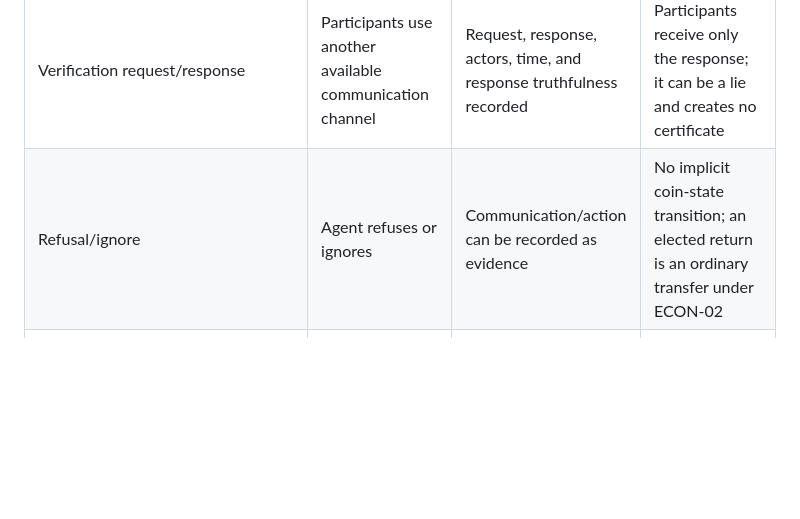
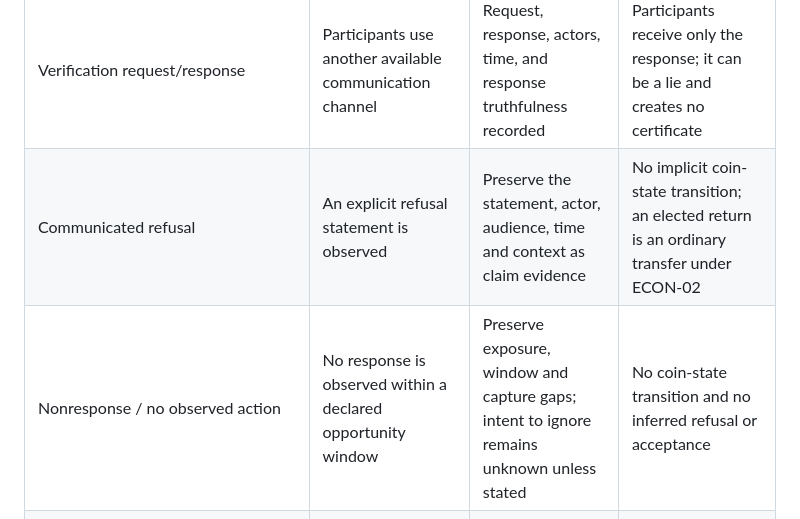
Before and after one commit to ptown16801-lang/concord, a Markdown page: docs/COIN_MODEL_C_THREAT_EMERGENCE_V0.1.md, the part around the change. Drawn GitHub-style; blank space fills up the shorter version.

Commit message:
docs: distinguish observed refusal from nonresponse

```diff
--- a/docs/COIN_MODEL_C_THREAT_EMERGENCE_V0.1.md
+++ b/docs/COIN_MODEL_C_THREAT_EMERGENCE_V0.1.md
@@ -50,7 +50,8 @@ An event can update ground truth, visible appearance state, claims, or some comb
 | Destruction claim | An agent claims destruction | Claim, speaker, audience, time, and comparison with actual possession are retained | Only recipients of the claim learn it; later appearances are not invalidated |
 | Possession/transfer/issuer/signature claim | An agent makes a claim | Claim and relevant ground-truth comparison retained without replacement | Audience receives an unverified claim; conflicts can coexist |
 | Verification request/response | Participants use another available communication channel | Request, response, actors, time, and response truthfulness recorded | Participants receive only the response; it can be a lie and creates no certificate |
-| Refusal/ignore | Agent refuses or ignores | Communication/action can be recorded as evidence | No implicit coin-state transition; an elected return is an ordinary transfer under ECON-02 |
+| Communicated refusal | An explicit refusal statement is observed | Preserve the statement, actor, audience, time and context as claim evidence | No implicit coin-state transition; an elected return is an ordinary transfer under ECON-02 |
+| Nonresponse / no observed action | No response is observed within a declared opportunity window | Preserve exposure, window and capture gaps; intent to ignore remains unknown unless stated | No coin-state transition and no inferred refusal or acceptance |
 | Valuation, negotiation, or composition | Agent communicates or acts through existing channels | Offers, choices, context, and explicit stated reason can be retained as evidence | No system valuation, semantic label, task link, or exchange rate is created |
 
 ### 3.1 Derived threat-pattern transitions
```
